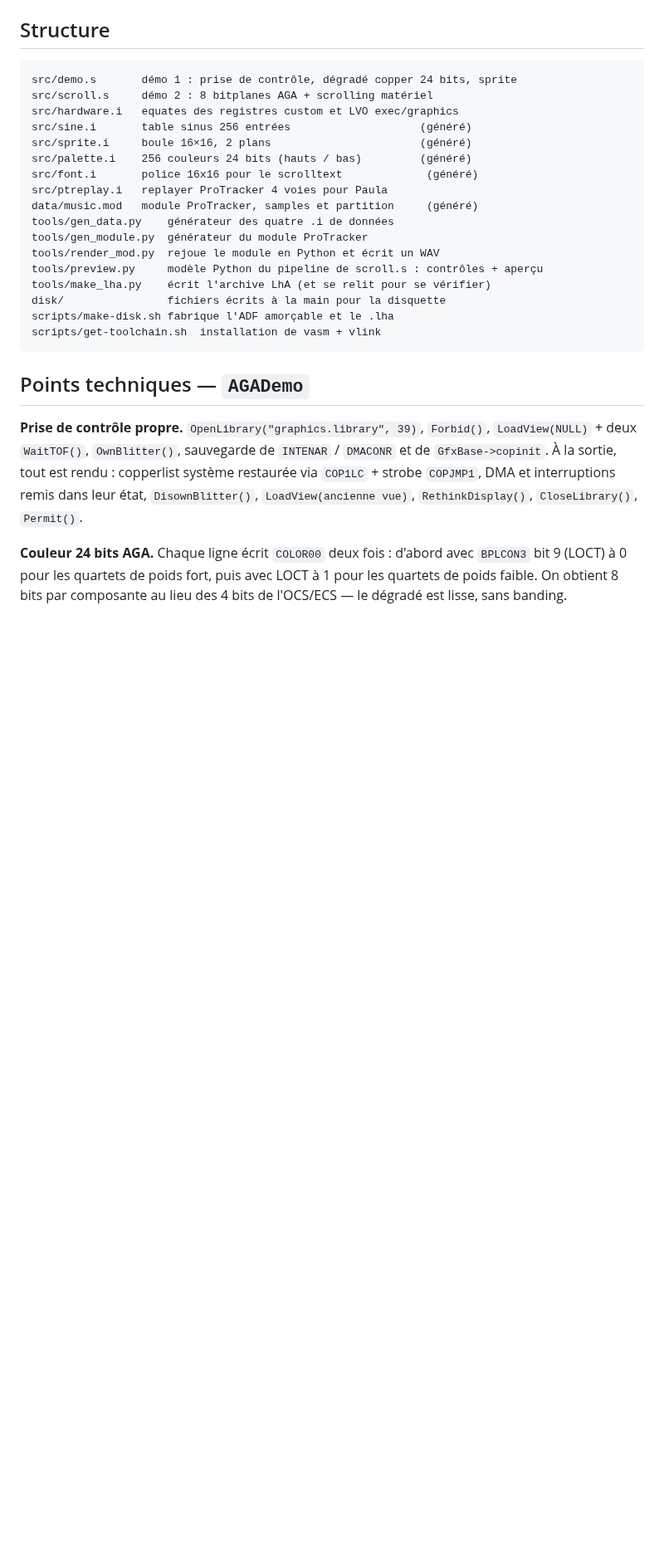
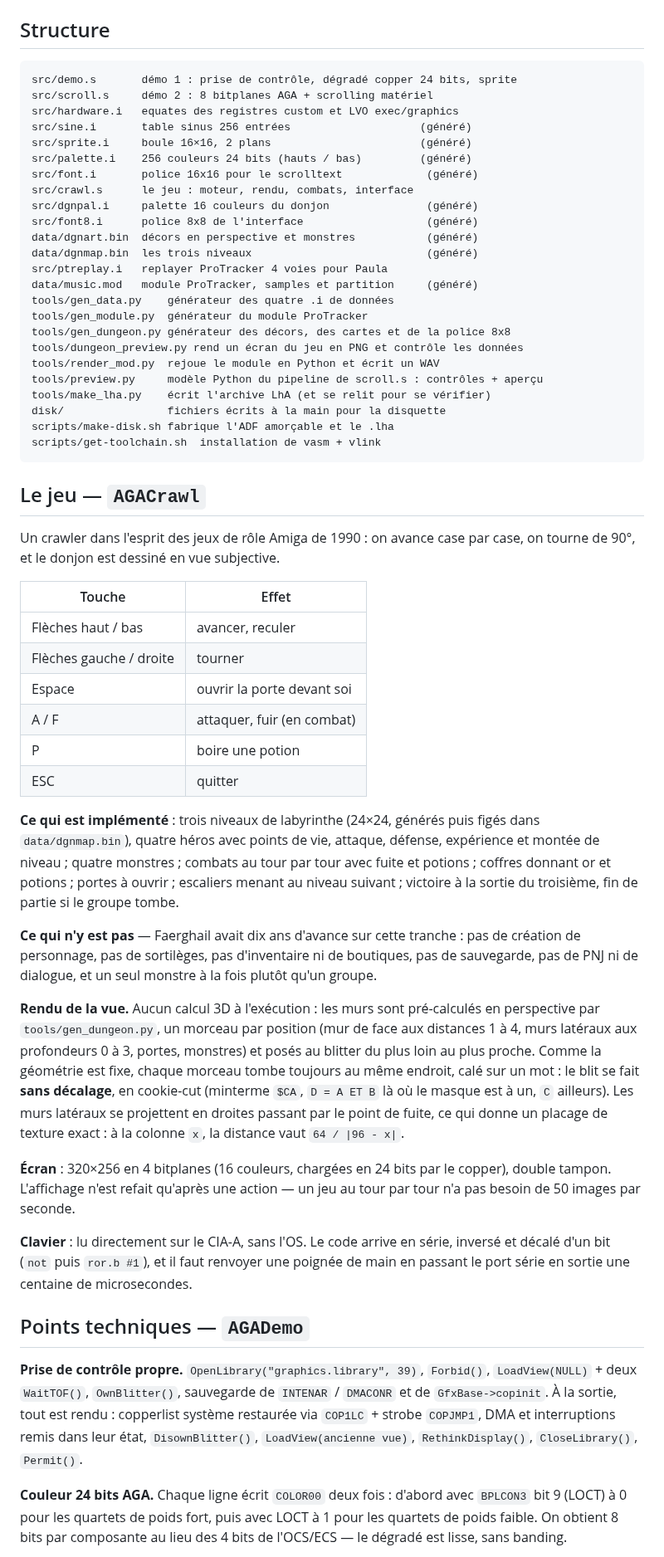
Before and after one commit to infoaicinformatique/cryptefaerghail, a Markdown page: README.md, the part around one of its changes. Shown at 83% size. Drawn GitHub-style; blank space fills up the shorter version.

````diff
--- a/README.md
+++ b/README.md
@@ -94,10 +107,17 @@ src/sine.i       table sinus 256 entrées                    (généré)
 src/sprite.i     boule 16×16, 2 plans                       (généré)
 src/palette.i    256 couleurs 24 bits (hauts / bas)         (généré)
 src/font.i       police 16x16 pour le scrolltext             (généré)
+src/crawl.s      le jeu : moteur, rendu, combats, interface
+src/dgnpal.i     palette 16 couleurs du donjon               (généré)
+src/font8.i      police 8x8 de l'interface                   (généré)
+data/dgnart.bin  décors en perspective et monstres           (généré)
+data/dgnmap.bin  les trois niveaux                           (généré)
 src/ptreplay.i   replayer ProTracker 4 voies pour Paula
 data/music.mod   module ProTracker, samples et partition     (généré)
 tools/gen_data.py    générateur des quatre .i de données
 tools/gen_module.py  générateur du module ProTracker
+tools/gen_dungeon.py générateur des décors, des cartes et de la police 8x8
+tools/dungeon_preview.py rend un écran du jeu en PNG et contrôle les données
 tools/render_mod.py  rejoue le module en Python et écrit un WAV
 tools/preview.py     modèle Python du pipeline de scroll.s : contrôles + aperçu
 tools/make_lha.py    écrit l'archive LhA (et se relit pour se vérifier)
@@ -105,6 +125,51 @@ disk/                fichiers écrits à la main pour la disquette
 scripts/make-disk.sh fabrique l'ADF amorçable et le .lha
 scripts/get-toolchain.sh  installation de vasm + vlink
 ```
+
+## Le jeu — `AGACrawl`
+
+Un crawler dans l'esprit des jeux de rôle Amiga de 1990 : on avance case par
+case, on tourne de 90°, et le donjon est dessiné en vue subjective.
+
+| Touche | Effet |
+|---|---|
+| Flèches haut / bas | avancer, reculer |
+| Flèches gauche / droite | tourner |
+| Espace | ouvrir la porte devant soi |
+| A / F | attaquer, fuir (en combat) |
+| P | boire une potion |
+| ESC | quitter |
+
+**Ce qui est implémenté** : trois niveaux de labyrinthe (24×24, générés puis
+figés dans `data/dgnmap.bin`), quatre héros avec points de vie, attaque,
+défense, expérience et montée de niveau ; quatre monstres ; combats au tour par
+tour avec fuite et potions ; coffres donnant or et potions ; portes à ouvrir ;
+escaliers menant au niveau suivant ; victoire à la sortie du troisième, fin de
+partie si le groupe tombe.
+
+**Ce qui n'y est pas** — Faerghail avait dix ans d'avance sur cette tranche :
+pas de création de personnage, pas de sortilèges, pas d'inventaire ni de
+boutiques, pas de sauvegarde, pas de PNJ ni de dialogue, et un seul monstre à
+la fois plutôt qu'un groupe.
+
+**Rendu de la vue.** Aucun calcul 3D à l'exécution : les murs sont
+pré-calculés en perspective par `tools/gen_dungeon.py`, un morceau par
+position (mur de face aux distances 1 à 4, murs latéraux aux profondeurs 0 à 3,
+portes, monstres) et posés au blitter du plus loin au plus proche. Comme la
+géométrie est fixe, chaque morceau tombe toujours au même endroit, calé sur un
+mot : le blit se fait **sans décalage**, en cookie-cut (minterme `$CA`,
+`D = A ET B` là où le masque est à un, `C` ailleurs). Les murs latéraux se
+projettent en droites passant par le point de fuite, ce qui donne un placage de
+texture exact : à la colonne `x`, la distance vaut `64 / |96 - x|`.
+
+**Écran** : 320×256 en 4 bitplanes (16 couleurs, chargées en 24 bits par le
+copper), double tampon. L'affichage n'est refait qu'après une action — un jeu
+au tour par tour n'a pas besoin de 50 images par seconde.
+
+**Clavier** : lu directement sur le CIA-A, sans l'OS. Le code arrive en série,
+inversé et décalé d'un bit (`not` puis `ror.b #1`), et il faut renvoyer une
+poignée de main en passant le port série en sortie une centaine de
+microsecondes.
 
 ## Points techniques — `AGADemo`
 
````
Also changed, not shown: other parts of README.md (+28 -9 lines), docs/crawl.png (added), 18 other files.
